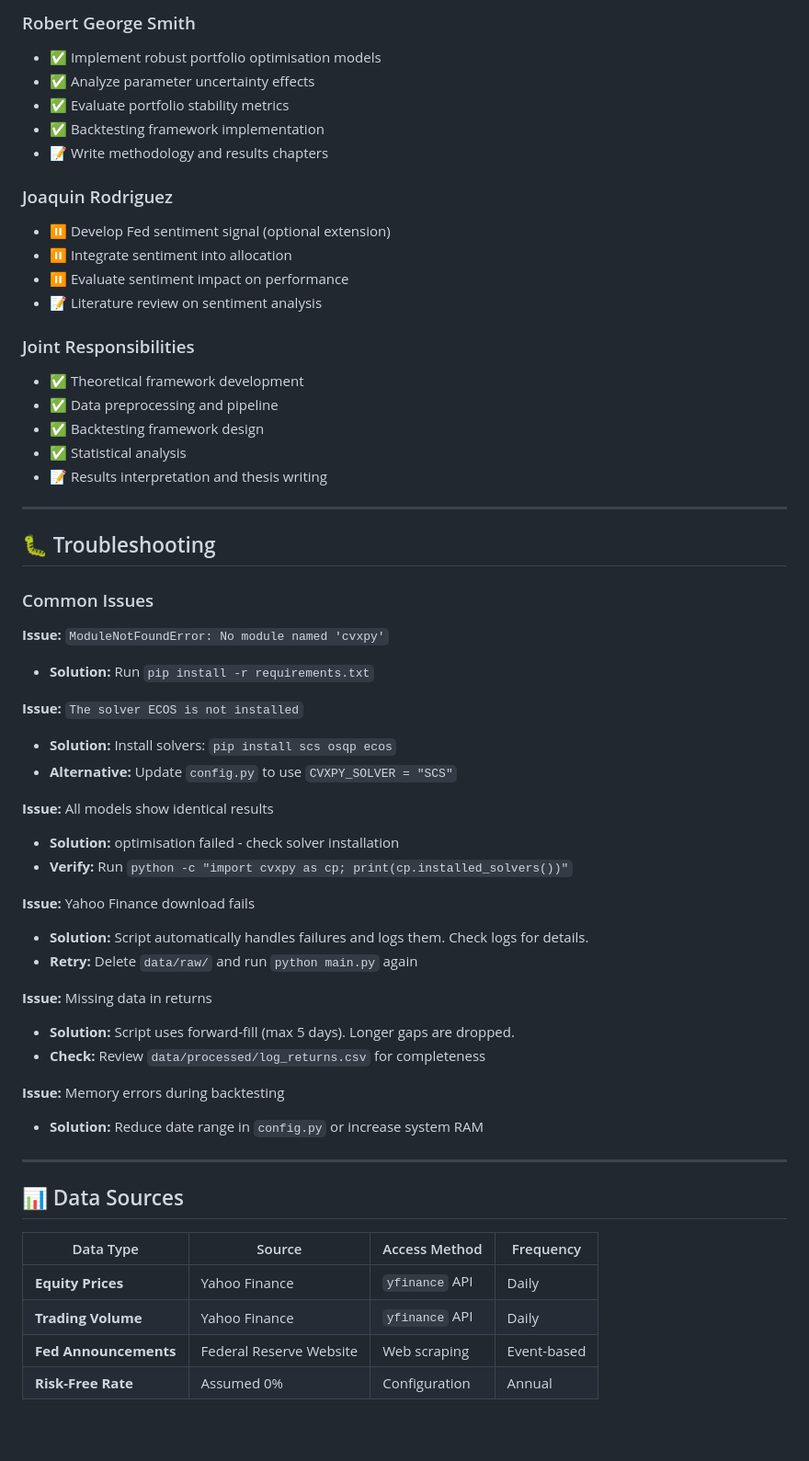
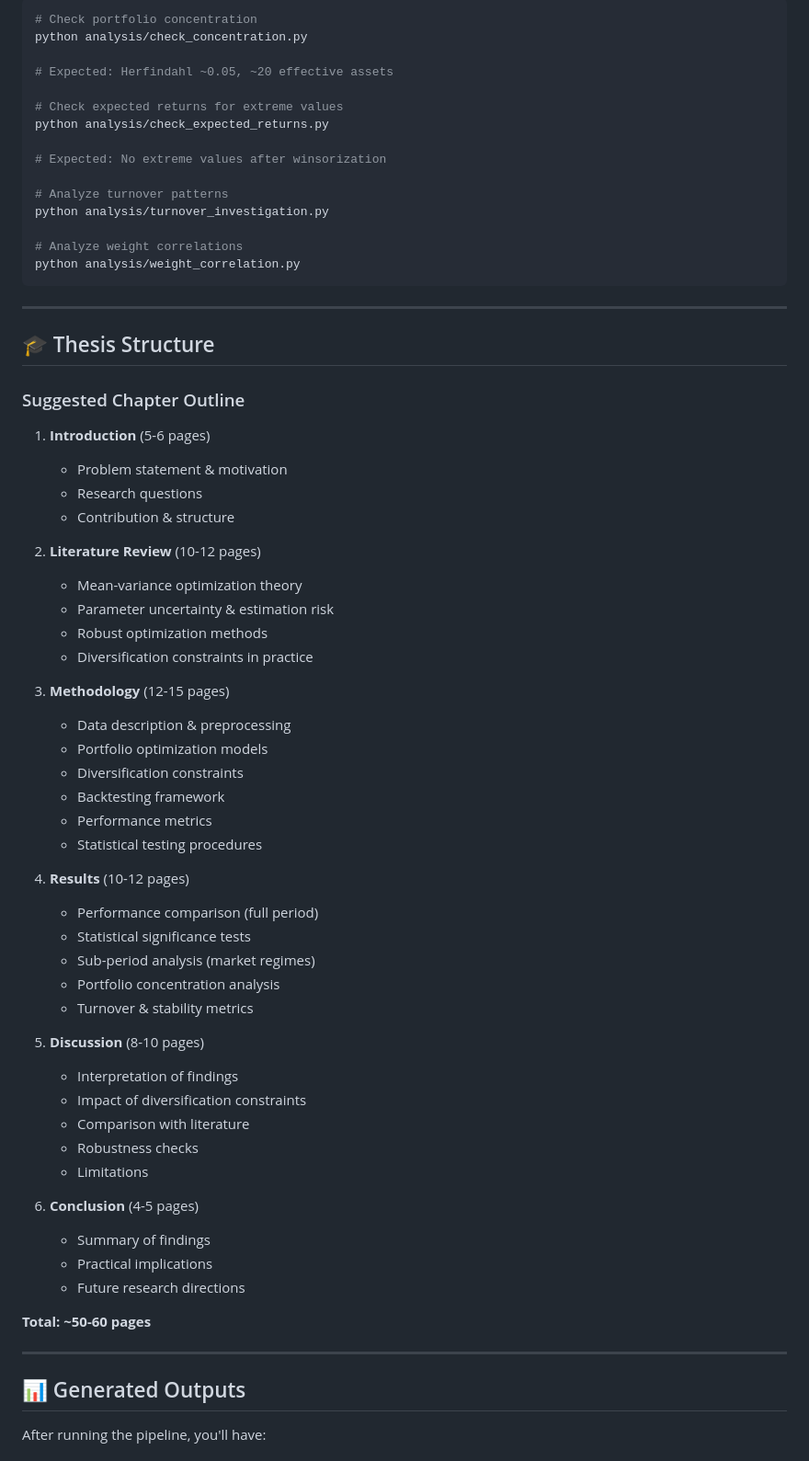
Before and after one commit to robertgsmith/portfolio-optimisation-thesis, a Markdown page: README.md, the part around one of its changes. Shown at 92% size. Rendered like a GitHub page; blank space fills up the shorter version.

Commit message:
updated README after diversification

````diff
--- a/README.md
+++ b/README.md
@@ -382,60 +339,71 @@ CVXPY_SOLVER_FALLBACK = "OSQP"   # Backup solver
 
-### Robert George Smith
-- ✅ Implement robust portfolio optimisation models
-- ✅ Analyze parameter uncertainty effects
-- ✅ Evaluate portfolio stability metrics
-- ✅ Backtesting framework implementation
-- 📝 Write methodology and results chapters
+```bash
+# Check portfolio concentration
+python analysis/check_concentration.py
 
-### Joaquin Rodriguez
-- ⏸️ Develop Fed sentiment signal (optional extension)
-- ⏸️ Integrate sentiment into allocation
-- ⏸️ Evaluate sentiment impact on performance
-- 📝 Literature review on sentiment analysis
+# Expected: Herfindahl ~0.05, ~20 effective assets
 
-### Joint Responsibilities
-- ✅ Theoretical framework development
-- ✅ Data preprocessing and pipeline
-- ✅ Backtesting framework design
-- ✅ Statistical analysis
-- 📝 Results interpretation and thesis writing
+# Check expected returns for extreme values
+python analysis/check_expected_returns.py
+
+# Expected: No extreme values after winsorization
+
+# Analyze turnover patterns
+python analysis/turnover_investigation.py
+
+# Analyze weight correlations
+python analysis/weight_correlation.py
+```
 
 ---
 
-## 🐛 Troubleshooting
+## 🎓 Thesis Structure
 
-### Common Issues
+### Suggested Chapter Outline
 
-**Issue:** `ModuleNotFoundError: No module named 'cvxpy'`
-- **Solution:** Run `pip install -r requirements.txt`
+1. **Introduction** (5-6 pages)
+   - Problem statement & motivation
+   - Research questions
+   - Contribution & structure
 
-**Issue:** `The solver ECOS is not installed`
-- **Solution:** Install solvers: `pip install scs osqp ecos`
-- **Alternative:** Update `config.py` to use `CVXPY_SOLVER = "SCS"`
+2. **Literature Review** (10-12 pages)
+   - Mean-variance optimization theory
+   - Parameter uncertainty & estimation risk
+   - Robust optimization methods
+   - Diversification constraints in practice
 
-**Issue:** All models show identical results
-- **Solution:** optimisation failed - check solver installation
-- **Verify:** Run `python -c "import cvxpy as cp; print(cp.installed_solvers())"`
+3. **Methodology** (12-15 pages)
+   - Data description & preprocessing
+   - Portfolio optimization models
+   - Diversification constraints
+   - Backtesting framework
+   - Performance metrics
+   - Statistical testing procedures
 
-**Issue:** Yahoo Finance download fails
-- **Solution:** Script automatically handles failures and logs them. Check logs for details.
-- **Retry:** Delete `data/raw/` and run `python main.py` again
+4. **Results** (10-12 pages)
+   - Performance comparison (full period)
+   - Statistical significance tests
+   - Sub-period analysis (market regimes)
+   - Portfolio concentration analysis
+   - Turnover & stability metrics
 
-**Issue:** Missing data in returns
-- **Solution:** Script uses forward-fill (max 5 days). Longer gaps are dropped.
-- **Check:** Review `data/processed/log_returns.csv` for completeness
+5. **Discussion** (8-10 pages)
+   - Interpretation of findings
+   - Impact of diversification constraints
+   - Comparison with literature
+   - Robustness checks
+   - Limitations
 
-**Issue:** Memory errors during backtesting
-- **Solution:** Reduce date range in `config.py` or increase system RAM
+6. **Conclusion** (4-5 pages)
+   - Summary of findings
+   - Practical implications
+   - Future research directions
+
+**Total: ~50-60 pages**
 
 ---
 
-## 📊 Data Sources
+## 📊 Generated Outputs
 
-| Data Type | Source | Access Method | Frequency |
-|-----------|--------|---------------|-----------|
-| **Equity Prices** | Yahoo Finance | `yfinance` API | Daily |
-| **Trading Volume** | Yahoo Finance | `yfinance` API | Daily |
-| **Fed Announcements** | Federal Reserve Website | Web scraping | Event-based |
-| **Risk-Free Rate** | Assumed 0% | Configuration | Annual |
+After running the pipeline, you'll have:
 
````
Also changed, not shown: other parts of README.md (+268 -275 lines).
